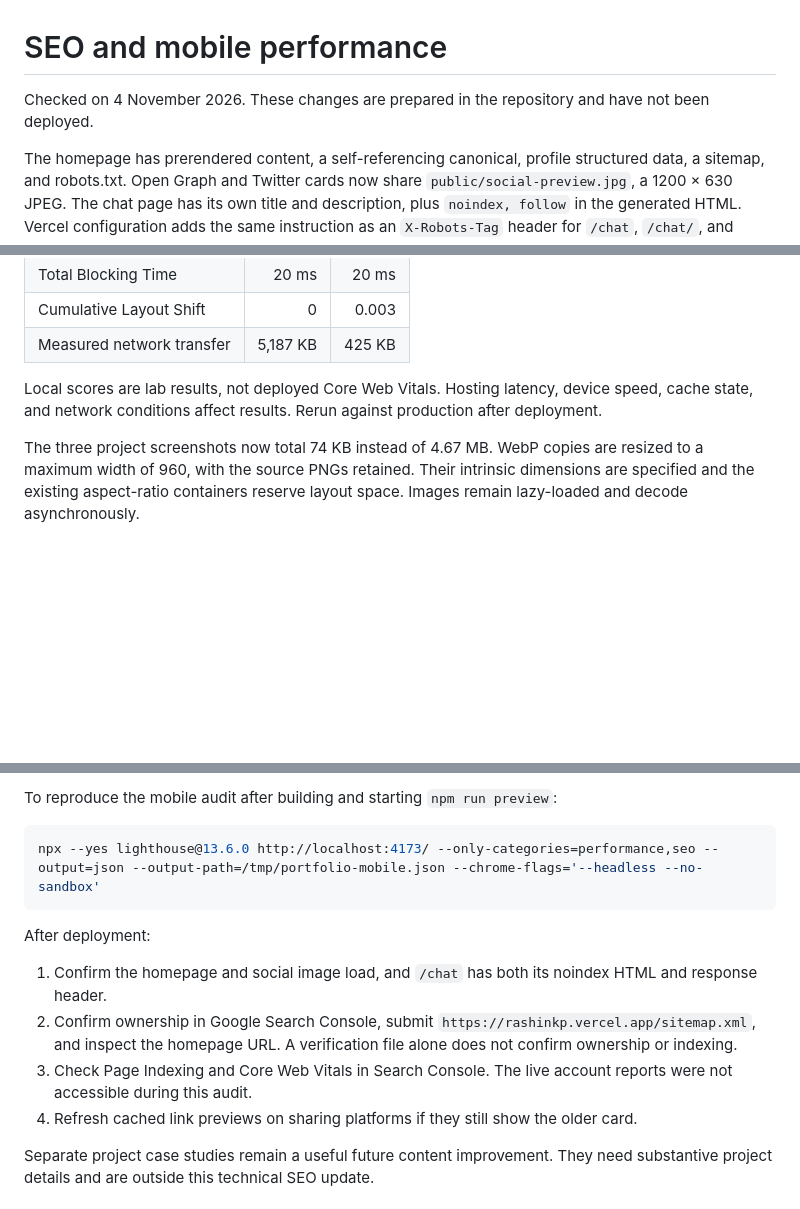
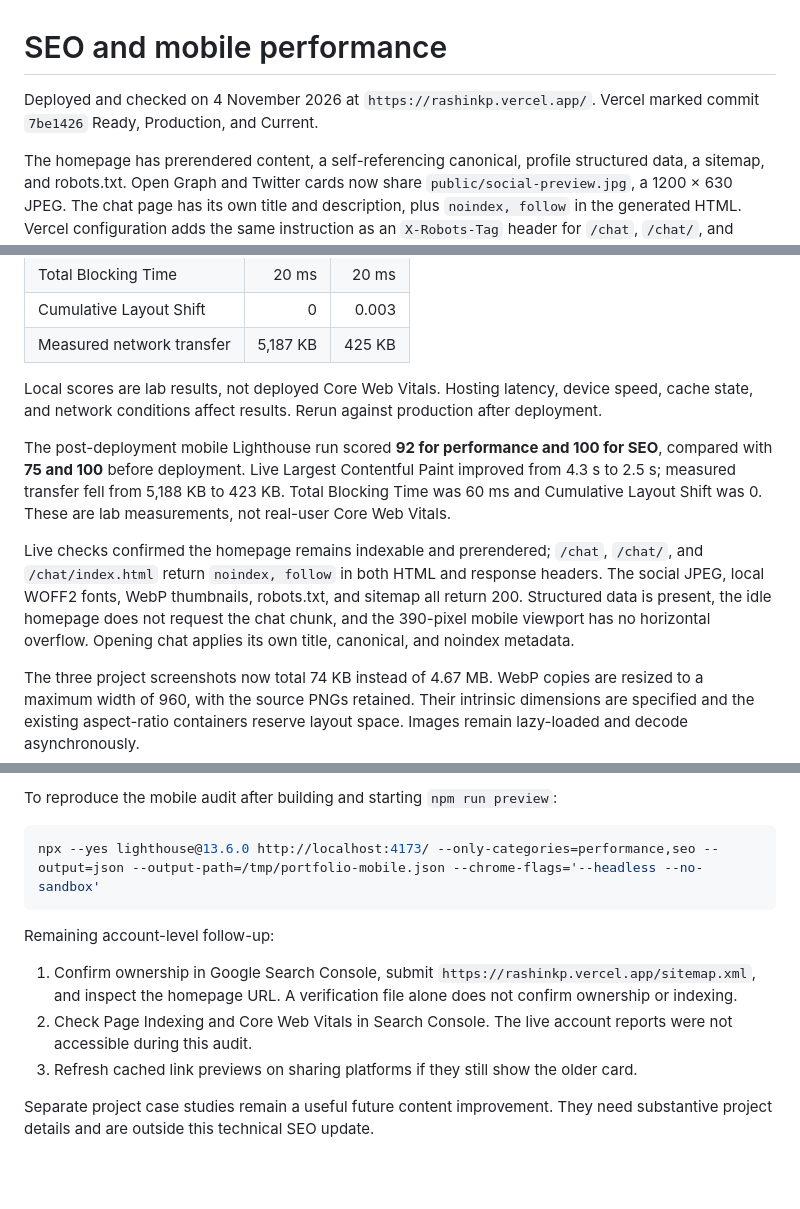
Before and after one commit to rashinkp/rashi-portfolio, a Markdown page: docs/SEO.md, 3 parts joined by grey strips. GitHub-like rendering; blank space fills up the shorter version.

Commit message:
Record production SEO and mobile performance verification

````diff
--- a/docs/SEO.md
+++ b/docs/SEO.md
@@ -1,6 +1,6 @@
 # SEO and mobile performance
 
-Checked on 4 November 2026. These changes are prepared in the repository and have not been deployed.
+Deployed and checked on 4 November 2026 at `https://rashinkp.vercel.app/`. Vercel marked commit `7be1426` Ready, Production, and Current.
 
 The homepage has prerendered content, a self-referencing canonical, profile structured data, a sitemap, and robots.txt. Open Graph and Twitter cards now share `public/social-preview.jpg`, a 1200 × 630 JPEG. The chat page has its own title and description, plus `noindex, follow` in the generated HTML. Vercel configuration adds the same instruction as an `X-Robots-Tag` header for `/chat`, `/chat/`, and `/chat/index.html`.
 
@@ -23,6 +23,10 @@ Lighthouse 13.6.0, mobile preset, simulated throttling, clean headless Chrome ru
 
 Local scores are lab results, not deployed Core Web Vitals. Hosting latency, device speed, cache state, and network conditions affect results. Rerun against production after deployment.
 
+The post-deployment mobile Lighthouse run scored **92 for performance and 100 for SEO**, compared with **75 and 100** before deployment. Live Largest Contentful Paint improved from 4.3 s to 2.5 s; measured transfer fell from 5,188 KB to 423 KB. Total Blocking Time was 60 ms and Cumulative Layout Shift was 0. These are lab measurements, not real-user Core Web Vitals.
+
+Live checks confirmed the homepage remains indexable and prerendered; `/chat`, `/chat/`, and `/chat/index.html` return `noindex, follow` in both HTML and response headers. The social JPEG, local WOFF2 fonts, WebP thumbnails, robots.txt, and sitemap all return 200. Structured data is present, the idle homepage does not request the chat chunk, and the 390-pixel mobile viewport has no horizontal overflow. Opening chat applies its own title, canonical, and noindex metadata.
+
 The three project screenshots now total 74 KB instead of 4.67 MB. WebP copies are resized to a maximum width of 960, with the source PNGs retained. Their intrinsic dimensions are specified and the existing aspect-ratio containers reserve layout space. Images remain lazy-loaded and decode asynchronously.
 
 Gaegu and Solway use local Latin WOFF2 files with `font-display: swap`; the original font families stay in the theme. The heading and regular body faces are preloaded. Font licenses are in `public/fonts/`. Characters outside the Latin subset use the existing fallback font stacks. This removes the blocking Google Fonts stylesheet and extra remote font connections.
@@ -41,12 +45,11 @@ To reproduce the mobile audit after building and starting `npm run preview`:
 npx --yes lighthouse@13.6.0 http://localhost:4173/ --only-categories=performance,seo --output=json --output-path=/tmp/portfolio-mobile.json --chrome-flags='--headless --no-sandbox'
 ```
 
-After deployment:
+Remaining account-level follow-up:
 
-1. Confirm the homepage and social image load, and `/chat` has both its noindex HTML and response header.
-2. Confirm ownership in Google Search Console, submit `https://rashinkp.vercel.app/sitemap.xml`, and inspect the homepage URL. A verification file alone does not confirm ownership or indexing.
-3. Check Page Indexing and Core Web Vitals in Search Console. The live account reports were not accessible during this audit.
-4. Refresh cached link previews on sharing platforms if they still show the older card.
+1. Confirm ownership in Google Search Console, submit `https://rashinkp.vercel.app/sitemap.xml`, and inspect the homepage URL. A verification file alone does not confirm ownership or indexing.
+2. Check Page Indexing and Core Web Vitals in Search Console. The live account reports were not accessible during this audit.
+3. Refresh cached link previews on sharing platforms if they still show the older card.
 
 Separate project case studies remain a useful future content improvement. They need substantive project details and are outside this technical SEO update.
 
````
